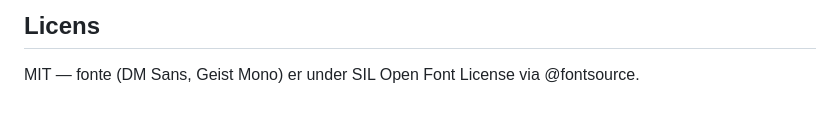
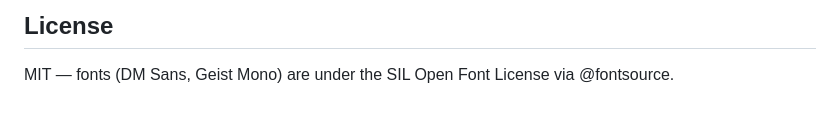
Before and after one commit to MathiasThorningBang/markdown-editor, a Markdown page: README.md, the part around one of its changes. Drawn GitHub-style.

```diff
--- a/README.md
+++ b/README.md
@@ -72,4 +72,4 @@ iconutil -c icns AppIcon.iconset -o ../AppIcon.icns && rm -rf AppIcon.iconset
 
-## Licens
+## License
 
-MIT — fonte (DM Sans, Geist Mono) er under SIL Open Font License via @fontsource.
+MIT — fonts (DM Sans, Geist Mono) are under the SIL Open Font License via @fontsource.
```
Also changed, not shown: other parts of README.md (+23 -23 lines).
